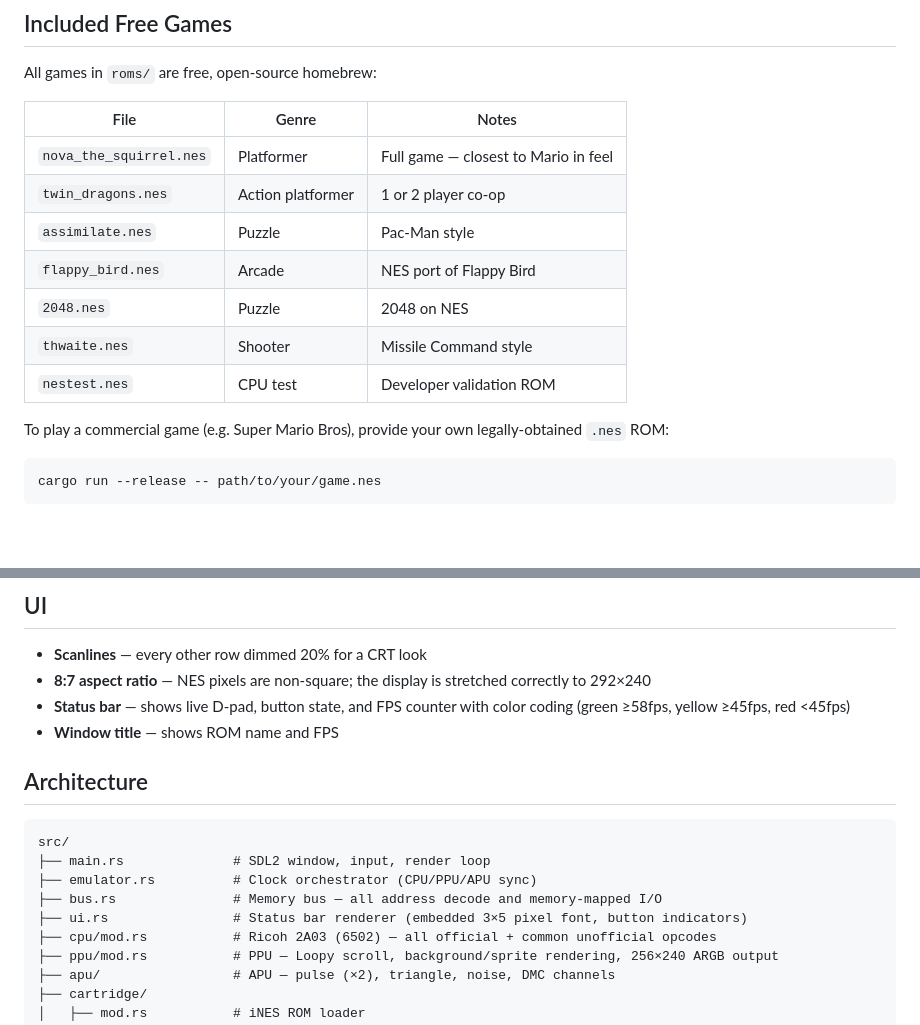
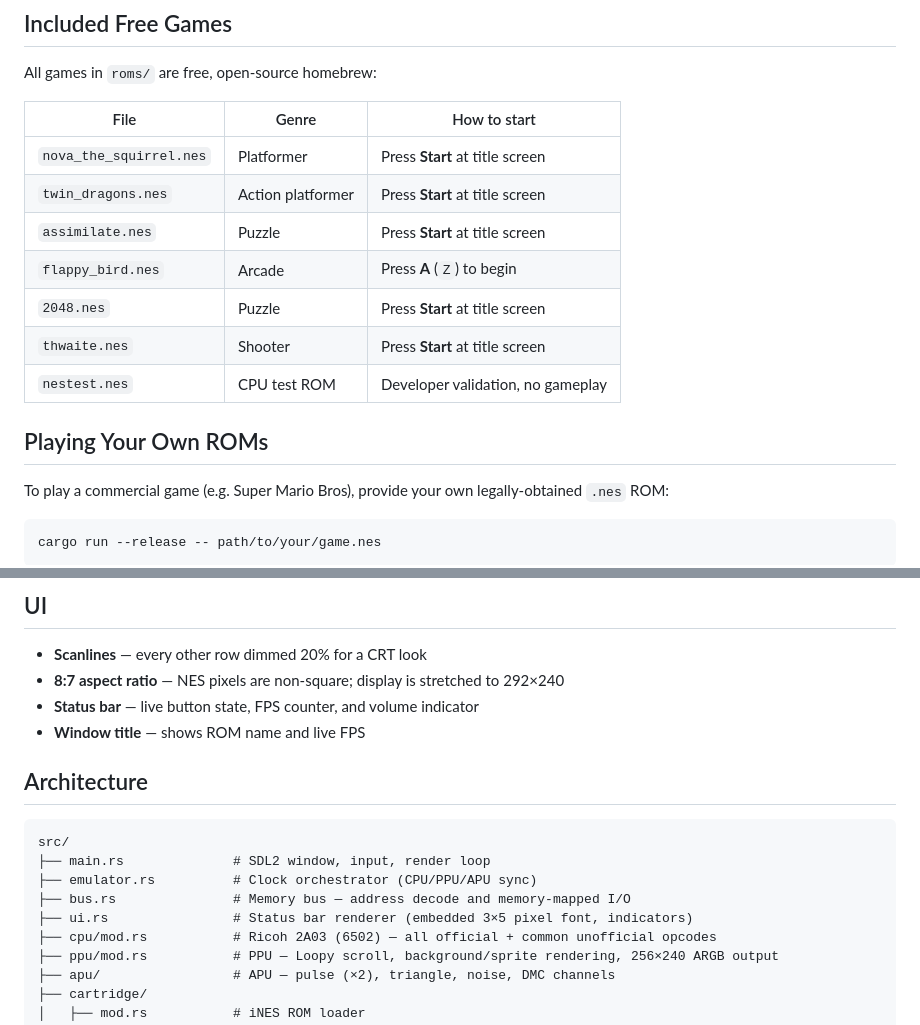
Before and after one commit to Ollie1o1/better_emulator, a Markdown page: README.md, 2 parts joined by grey strips. Drawn GitHub-style; blank space fills up the shorter version.

```diff
--- a/README.md
+++ b/README.md
@@ -35,15 +90,17 @@ winget install Kitware.CMake
 
 All games in `roms/` are free, open-source homebrew:
 
-| File | Genre | Notes |
-|------|-------|-------|
-| `nova_the_squirrel.nes` | Platformer | Full game — closest to Mario in feel |
-| `twin_dragons.nes` | Action platformer | 1 or 2 player co-op |
-| `assimilate.nes` | Puzzle | Pac-Man style |
-| `flappy_bird.nes` | Arcade | NES port of Flappy Bird |
-| `2048.nes` | Puzzle | 2048 on NES |
-| `thwaite.nes` | Shooter | Missile Command style |
-| `nestest.nes` | CPU test | Developer validation ROM |
+| File | Genre | How to start |
+|------|-------|--------------|
+| `nova_the_squirrel.nes` | Platformer | Press **Start** at title screen |
+| `twin_dragons.nes` | Action platformer | Press **Start** at title screen |
+| `assimilate.nes` | Puzzle | Press **Start** at title screen |
+| `flappy_bird.nes` | Arcade | Press **A** (`Z`) to begin |
+| `2048.nes` | Puzzle | Press **Start** at title screen |
+| `thwaite.nes` | Shooter | Press **Start** at title screen |
+| `nestest.nes` | CPU test ROM | Developer validation, no gameplay |
+
+## Playing Your Own ROMs
 
 To play a commercial game (e.g. Super Mario Bros), provide your own legally-obtained `.nes` ROM:
 
@@ -64,9 +121,9 @@ The emulator runs games using the three most common NES mappers:
 ## UI
 
 - **Scanlines** — every other row dimmed 20% for a CRT look
-- **8:7 aspect ratio** — NES pixels are non-square; the display is stretched correctly to 292×240
-- **Status bar** — shows live D-pad, button state, and FPS counter with color coding (green ≥58fps, yellow ≥45fps, red <45fps)
-- **Window title** — shows ROM name and FPS
+- **8:7 aspect ratio** — NES pixels are non-square; display is stretched to 292×240
+- **Status bar** — live button state, FPS counter, and volume indicator
+- **Window title** — shows ROM name and live FPS
 
 ## Architecture
 
@@ -74,8 +131,8 @@ The emulator runs games using the three most common NES mappers:
 src/
 ├── main.rs              # SDL2 window, input, render loop
 ├── emulator.rs          # Clock orchestrator (CPU/PPU/APU sync)
-├── bus.rs               # Memory bus — all address decode and memory-mapped I/O
-├── ui.rs                # Status bar renderer (embedded 3×5 pixel font, button indicators)
+├── bus.rs               # Memory bus — address decode and memory-mapped I/O
+├── ui.rs                # Status bar renderer (embedded 3×5 pixel font, indicators)
 ├── cpu/mod.rs           # Ricoh 2A03 (6502) — all official + common unofficial opcodes
 ├── ppu/mod.rs           # PPU — Loopy scroll, background/sprite rendering, 256×240 ARGB output
 ├── apu/                 # APU — pulse (×2), triangle, noise, DMC channels
```
Also changed, not shown: other parts of README.md (+58 -3 lines).
